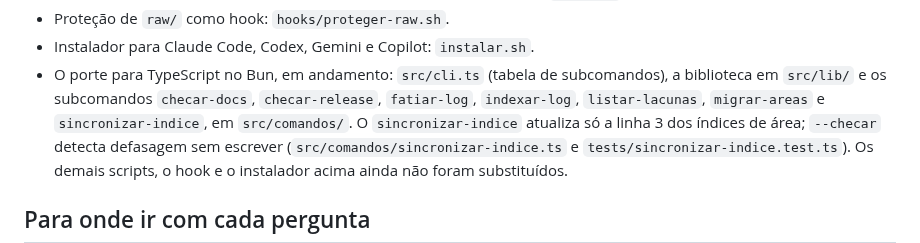
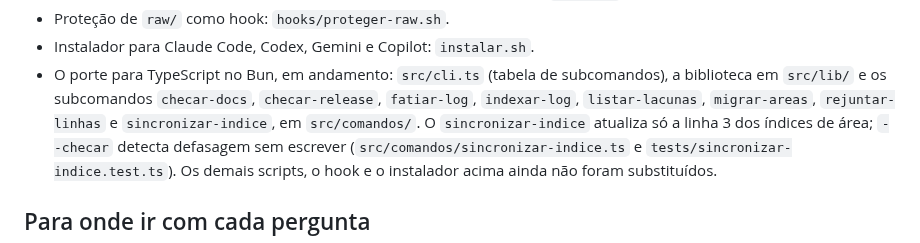
Before and after one commit to iagofrota/anvilore, a Markdown page: docs/knowledge_base/README.md, the part around the change. Rendered like a GitHub page.

Commit message:
docs: lista o rejuntar-linhas na knowledge base

```diff
--- a/docs/knowledge_base/README.md
+++ b/docs/knowledge_base/README.md
@@ -28,7 +28,7 @@ Peças que existem hoje no repositório:
 - Instalador para Claude Code, Codex, Gemini e Copilot: `instalar.sh`.
 - O porte para TypeScript no Bun, em andamento: `src/cli.ts` (tabela de subcomandos), a biblioteca
   em `src/lib/` e os subcomandos `checar-docs`, `checar-release`, `fatiar-log`, `indexar-log`, `listar-lacunas`,
-  `migrar-areas` e `sincronizar-indice`, em `src/comandos/`. O `sincronizar-indice` atualiza só a linha 3 dos índices de área;
+  `migrar-areas`, `rejuntar-linhas` e `sincronizar-indice`, em `src/comandos/`. O `sincronizar-indice` atualiza só a linha 3 dos índices de área;
   `--checar` detecta defasagem sem escrever (`src/comandos/sincronizar-indice.ts` e
   `tests/sincronizar-indice.test.ts`). Os demais scripts, o hook e o instalador acima ainda não foram substituídos.
 
```
